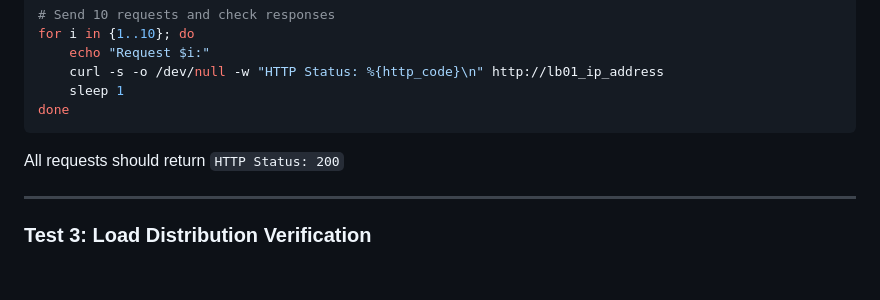
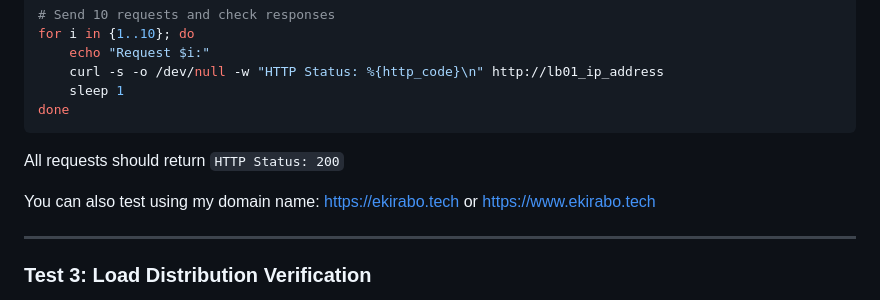
Before and after one commit to EKIRABO/nearMePlus-project, a Markdown page: README.md, the part around the change. GitHub-like rendering; blank space fills up the shorter version.

Commit message:
Updated README file
Added domain names for testing in the README.

```diff
--- a/README.md
+++ b/README.md
@@ -469,6 +469,8 @@ done
 
 All requests should return `HTTP Status: 200`
 
+You can also test using my domain name: https://ekirabo.tech or https://www.ekirabo.tech
+
 ---
 
 ### Test 3: Load Distribution Verification
```
